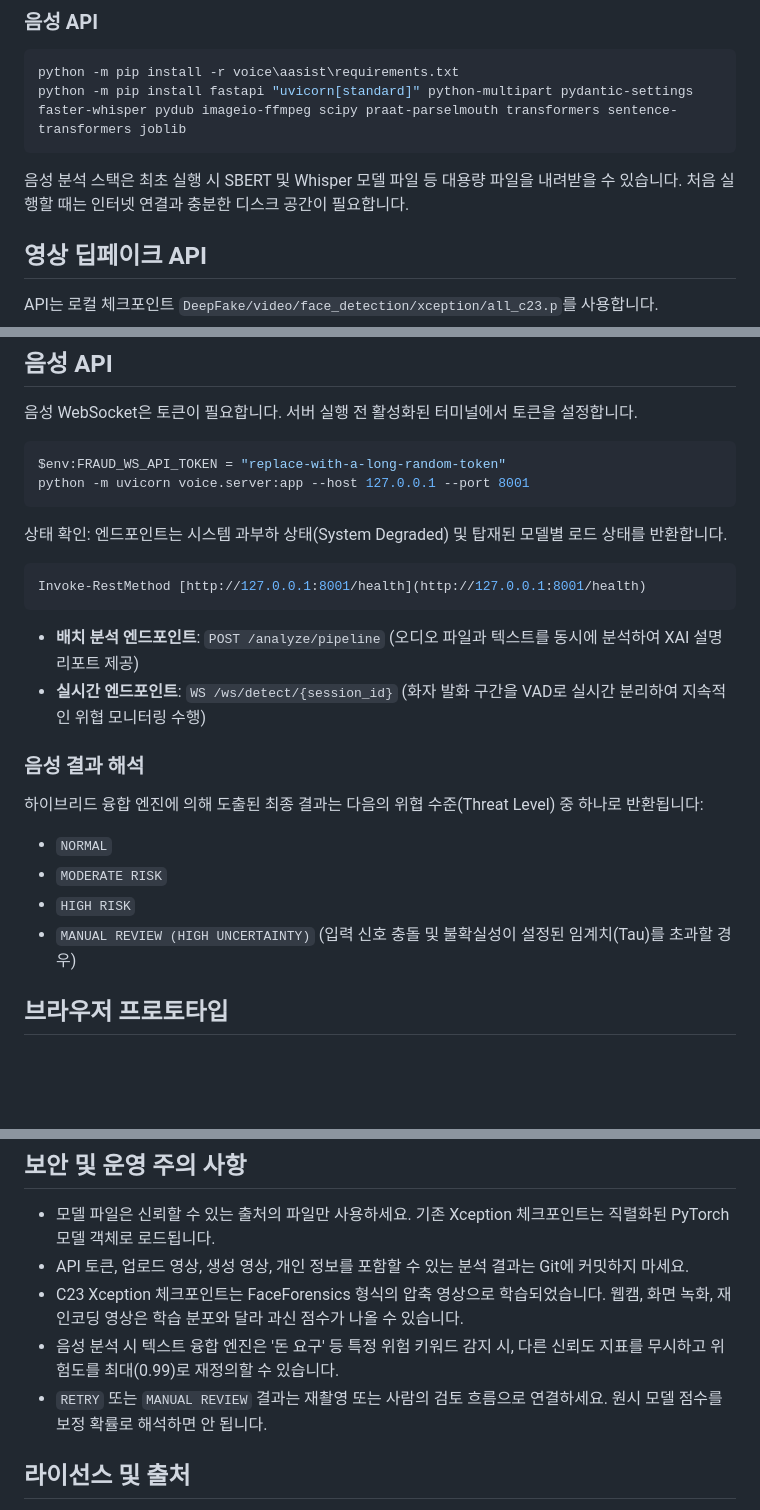
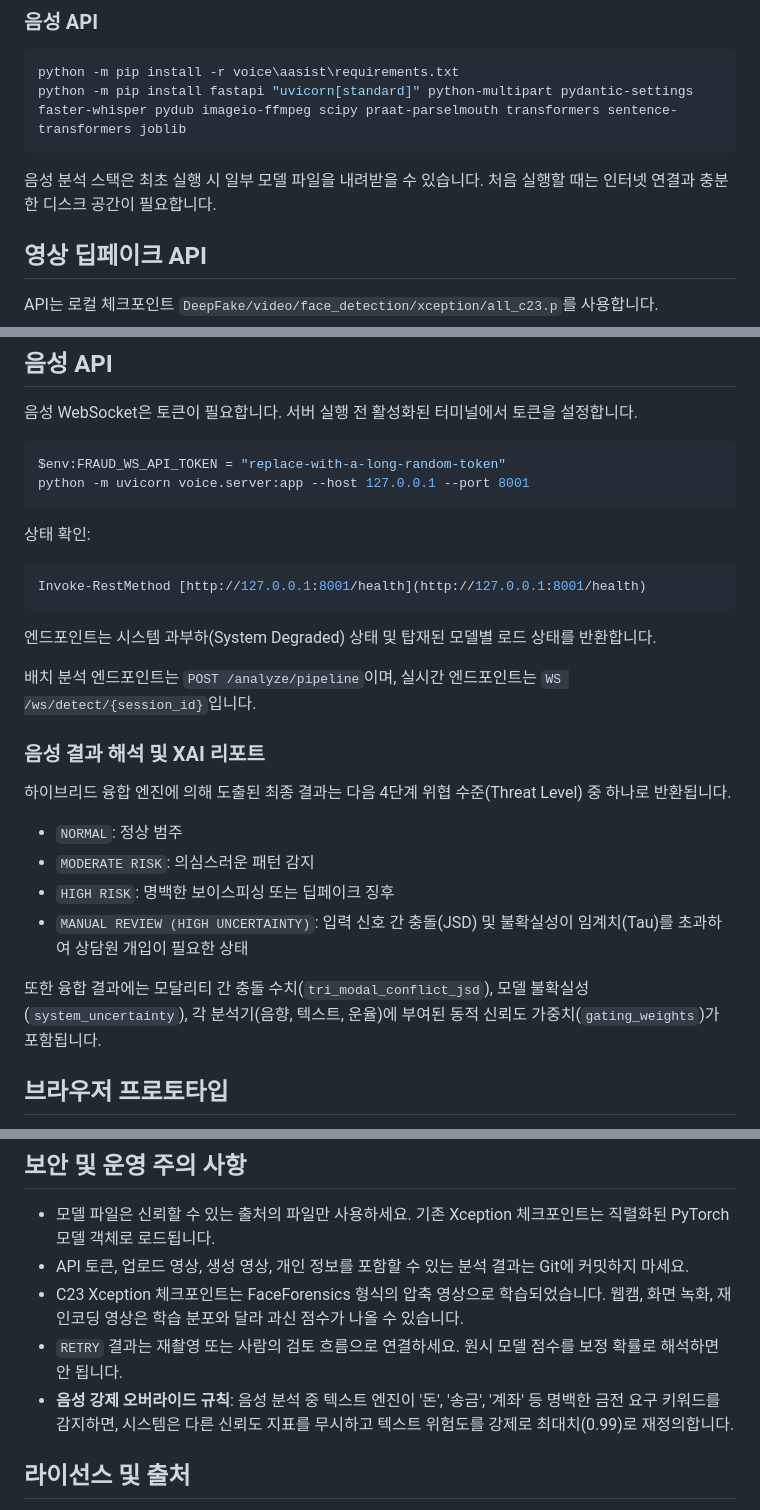
Before and after one commit to kimminkyung05/FinGuard, a Markdown page: README.md, 3 parts joined by grey strips. Drawn GitHub-style; blank space fills up the shorter version.

````diff
--- a/README.md
+++ b/README.md
@@ -68,7 +68,7 @@ python -m pip install -r voice\aasist\requirements.txt
 python -m pip install fastapi "uvicorn[standard]" python-multipart pydantic-settings faster-whisper pydub imageio-ffmpeg scipy praat-parselmouth transformers sentence-transformers joblib
 ```
 
-음성 분석 스택은 최초 실행 시 SBERT 및 Whisper 모델 파일 등 대용량 파일을 내려받을 수 있습니다. 처음 실행할 때는 인터넷 연결과 충분한 디스크 공간이 필요합니다.
+음성 분석 스택은 최초 실행 시 일부 모델 파일을 내려받을 수 있습니다. 처음 실행할 때는 인터넷 연결과 충분한 디스크 공간이 필요합니다.
 
 ## 영상 딥페이크 API
 
@@ -114,21 +114,25 @@ $env:FRAUD_WS_API_TOKEN = "replace-with-a-long-random-token"
 python -m uvicorn voice.server:app --host 127.0.0.1 --port 8001
 ```
 
-상태 확인: 엔드포인트는 시스템 과부하 상태(System Degraded) 및 탑재된 모델별 로드 상태를 반환합니다.
+상태 확인:
 
 ```powershell
 Invoke-RestMethod [http://127.0.0.1:8001/health](http://127.0.0.1:8001/health)
 ```
 
-- **배치 분석 엔드포인트**: `POST /analyze/pipeline` (오디오 파일과 텍스트를 동시에 분석하여 XAI 설명 리포트 제공)
-- **실시간 엔드포인트**: `WS /ws/detect/{session_id}` (화자 발화 구간을 VAD로 실시간 분리하여 지속적인 위협 모니터링 수행)
+엔드포인트는 시스템 과부하(System Degraded) 상태 및 탑재된 모델별 로드 상태를 반환합니다.
 
-### 음성 결과 해석
-하이브리드 융합 엔진에 의해 도출된 최종 결과는 다음의 위협 수준(Threat Level) 중 하나로 반환됩니다:
-- `NORMAL`
-- `MODERATE RISK`
-- `HIGH RISK`
-- `MANUAL REVIEW (HIGH UNCERTAINTY)` (입력 신호 충돌 및 불확실성이 설정된 임계치(Tau)를 초과할 경우)
+배치 분석 엔드포인트는 `POST /analyze/pipeline`이며, 실시간 엔드포인트는 `WS /ws/detect/{session_id}`입니다.
+
+### 음성 결과 해석 및 XAI 리포트
+
+하이브리드 융합 엔진에 의해 도출된 최종 결과는 다음 4단계 위협 수준(Threat Level) 중 하나로 반환됩니다.
+- `NORMAL`: 정상 범주
+- `MODERATE RISK`: 의심스러운 패턴 감지
+- `HIGH RISK`: 명백한 보이스피싱 또는 딥페이크 징후
+- `MANUAL REVIEW (HIGH UNCERTAINTY)`: 입력 신호 간 충돌(JSD) 및 불확실성이 임계치(Tau)를 초과하여 상담원 개입이 필요한 상태
+
+또한 융합 결과에는 모달리티 간 충돌 수치(`tri_modal_conflict_jsd`), 모델 불확실성(`system_uncertainty`), 각 분석기(음향, 텍스트, 운율)에 부여된 동적 신뢰도 가중치(`gating_weights`)가 포함됩니다.
 
 ## 브라우저 프로토타입
 
@@ -149,8 +153,8 @@ python -m unittest DeepFake.tests.test_video_service -v
 - 모델 파일은 신뢰할 수 있는 출처의 파일만 사용하세요. 기존 Xception 체크포인트는 직렬화된 PyTorch 모델 객체로 로드됩니다.
 - API 토큰, 업로드 영상, 생성 영상, 개인 정보를 포함할 수 있는 분석 결과는 Git에 커밋하지 마세요.
 - C23 Xception 체크포인트는 FaceForensics 형식의 압축 영상으로 학습되었습니다. 웹캠, 화면 녹화, 재인코딩 영상은 학습 분포와 달라 과신 점수가 나올 수 있습니다.
-- 음성 분석 시 텍스트 융합 엔진은 '돈 요구' 등 특정 위험 키워드 감지 시, 다른 신뢰도 지표를 무시하고 위험도를 최대(0.99)로 재정의할 수 있습니다.
-- `RETRY` 또는 `MANUAL REVIEW` 결과는 재촬영 또는 사람의 검토 흐름으로 연결하세요. 원시 모델 점수를 보정 확률로 해석하면 안 됩니다.
+- `RETRY` 결과는 재촬영 또는 사람의 검토 흐름으로 연결하세요. 원시 모델 점수를 보정 확률로 해석하면 안 됩니다.
+- **음성 강제 오버라이드 규칙**: 음성 분석 중 텍스트 엔진이 '돈', '송금', '계좌' 등 명백한 금전 요구 키워드를 감지하면, 시스템은 다른 신뢰도 지표를 무시하고 텍스트 위험도를 강제로 최대치(0.99)로 재정의합니다.
 
 ## 라이선스 및 출처
 
````
Also changed, not shown: other parts of README.md (+9 -9 lines).
